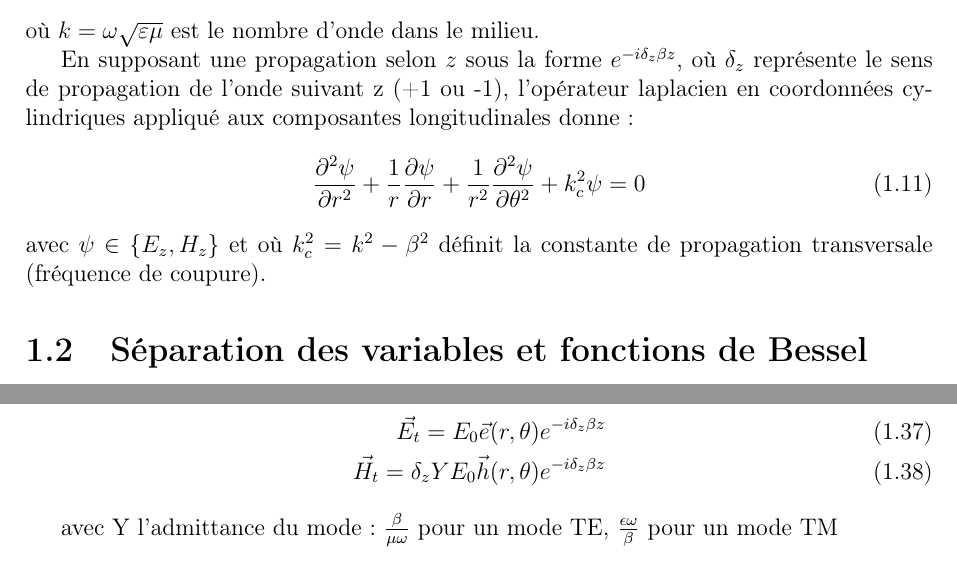
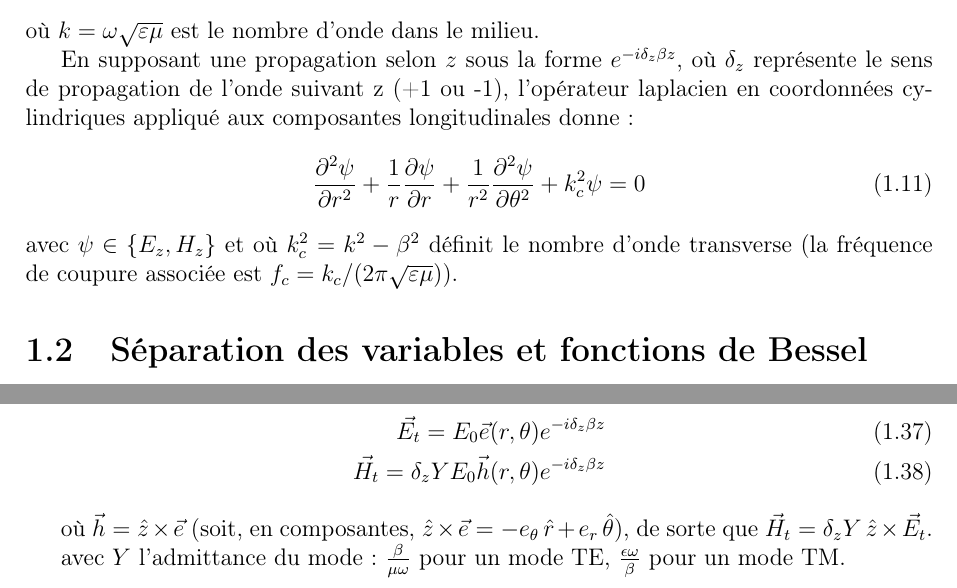
Before and after one commit to YannMerillac/mm_mom_circular_horn, a LaTeX document (rapport/report.tex): two parts of pages 4 and 6 of 14, joined at a grey line, cut so that both start at the same text. Compiled offline with pdfLaTeX.

Commit message:
added missing definition of h term

```diff
--- a/rapport/report.tex
+++ b/rapport/report.tex
@@ -62,7 +62,7 @@ En supposant une propagation selon $z$ sous la forme $e^{-i \delta_z \beta z}$,
 \frac{\partial^2 \psi}{\partial r^2} + \frac{1}{r}\frac{\partial \psi}{\partial r} + \frac{1}{r^2}\frac{\partial^2 \psi}{\partial \theta^2} + k_c^2 \psi = 0
 \label{eq:helmholtz_cyl}
 \end{equation}
-avec $\psi \in \{E_z, H_z\}$ et où $k_c^2 = k^2 - \beta^2$ définit la constante de propagation transversale (fréquence de coupure).
+avec $\psi \in \{E_z, H_z\}$ et où $k_c^2 = k^2 - \beta^2$ définit le nombre d'onde transverse (la fréquence de coupure associée est $f_c = k_c/(2\pi\sqrt{\varepsilon\mu})$).
 
 \section{Séparation des variables et fonctions de Bessel}
 Par la méthode de séparation des variables, on pose $\psi(r, \theta) = R(r)\Phi(\theta)$. L'équation \eqref{eq:helmholtz_cyl} se décompose en deux équations différentielles ordinaires :
@@ -157,7 +157,9 @@ Dans la suite de ce rapport, on notera les champs sous la forme compacte suivant
 \vec{H_t} = \delta_z Y E_0 \vec{h}(r, \theta) e^{-i\delta_z\beta z}
 \end{align}
 
-avec Y l'admittance du mode: $\frac{\beta}{\mu \omega}$ pour un mode TE, $\frac{\epsilon \omega}{\beta}$ pour un mode TM
+où $\vec h=\hat z\times\vec e$ (soit, en composantes, $\hat z\times\vec e=-e_\theta\,\hat r+e_r\,\hat\theta$), de sorte que $\vec H_t=\delta_z Y\,\hat z\times\vec E_t$.
+
+avec $Y$ l'admittance du mode : $\frac{\beta}{\mu \omega}$ pour un mode TE, $\frac{\epsilon \omega}{\beta}$ pour un mode TM.
 
 % ==========================================================
 \chapter{Calcul des champs à l'interface entre deux guides d'onde circulaires de rayons différents}
```
